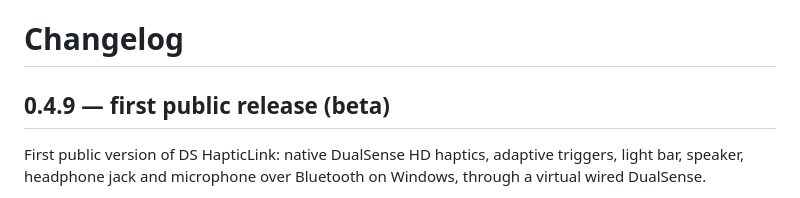
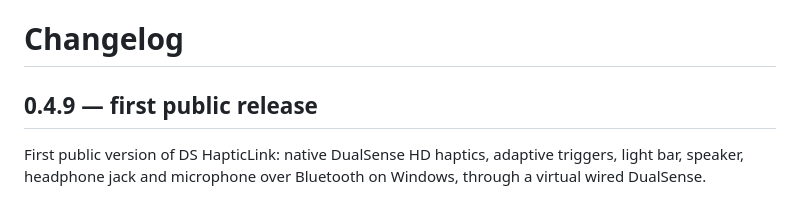
Before and after one commit to SURTUR-00/DS-HapticLink, a Markdown page: CHANGELOG.md, the part around the change. Drawn GitHub-style.

Commit message:
0.4.9 is the first stable public release
Co-Authored-By: Claude Opus 5.5 <noreply@anthropic.com>

```diff
--- a/CHANGELOG.md
+++ b/CHANGELOG.md
@@ -1,6 +1,6 @@
 # Changelog
 
-## 0.4.9 — first public release (beta)
+## 0.4.9 — first public release
 
 First public version of DS HapticLink: native DualSense HD haptics, adaptive triggers, light bar, speaker,
 headphone jack and microphone over Bluetooth on Windows, through a virtual wired DualSense.
```
